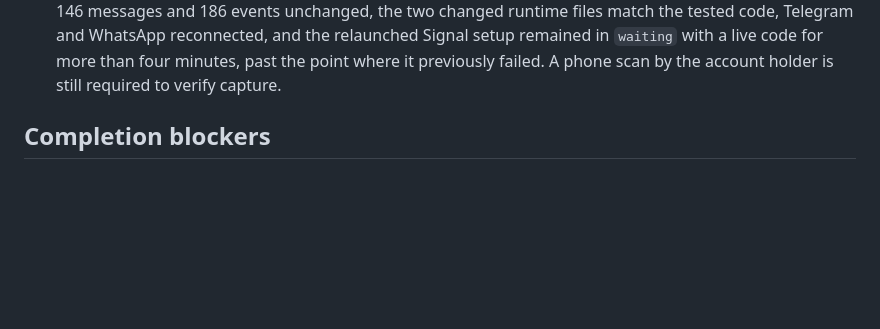
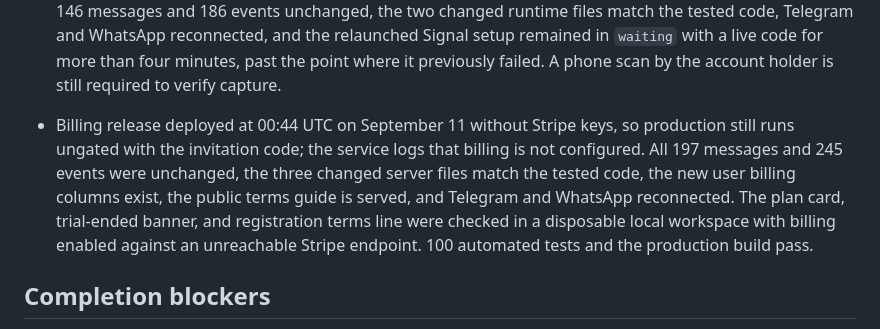
Before and after one commit to RonTuretzky/undelete.chat, a Markdown page: docs/SAAS-READINESS.md, the part around the change. Rendered like a GitHub page; blank space fills up the shorter version.

Commit message:
Record billing release verification

```diff
--- a/docs/SAAS-READINESS.md
+++ b/docs/SAAS-READINESS.md
@@ -45,6 +45,7 @@ Objective: deliver Afterword as a remote, multi-user service for personal Telegr
 - Server maintenance verified at 21:09 UTC: pending package updates were applied, root SSH was restricted to public keys, and the Droplet was rebooted onto kernel 6.8.0-139. The public monitor answered within a minute of the reboot; Telegram and WhatsApp restored connected sessions and the interrupted Signal setup relaunched into `waiting`. Process count inside the container was 56 against the 256 limit; memory use was 441 MiB with 2 GB swap available.
 - Resilience release deployed at 21:14 UTC after an independent code review found no authentication, tenant-isolation, or secret-logging defects. Changes: the collector supervisor now survives a worker that cannot be started (full runtime disk, undecryptable configuration, fork failure) and retries with backoff instead of crashing every customer's session; the server logs unhandled rejections by error code and shuts down cleanly on an uncaught exception instead of hanging; retention purges run in indexed 500-message batches with a 50 ms budget on page loads and a full pass hourly; unknown usernames pay the same scrypt cost as real ones at sign-in; and quota errors during resume return their public 507 message. 93 automated tests and the production build pass. All 146 messages and 186 events counted before deployment were unchanged afterwards, the five changed runtime files match the tested code, the new `messages_retention` index exists, the container is healthy, and Telegram and WhatsApp reconnected.
 - Hosted Signal linking defect found and fixed, September 10: the owner's Signal source had reported "Could not complete sign-in" after every restart since the hosted migration. Reproduced on the production server with an instrumented copy of the worker against a copy of the source queue: signal-cli produced the link code in 1.6 s, then returned a JSON-RPC error about 120 s later because Signal closes each provisioning link after roughly two minutes, which the adapter treated as a fatal sign-in failure with the QR still advertised as valid for 170 s. The adapter now requests a fresh code when the window closes, shows a 115-second validity, and gives up after five codes so the worker's ten-minute setup deadline produces the accurate "Sign-in expired" message. Covered by a test against a scripted signal-cli. Deployed at 21:36 UTC: 146 messages and 186 events unchanged, the two changed runtime files match the tested code, Telegram and WhatsApp reconnected, and the relaunched Signal setup remained in `waiting` with a live code for more than four minutes, past the point where it previously failed. A phone scan by the account holder is still required to verify capture.
+- Billing release deployed at 00:44 UTC on September 11 without Stripe keys, so production still runs ungated with the invitation code; the service logs that billing is not configured. All 197 messages and 245 events were unchanged, the three changed server files match the tested code, the new user billing columns exist, the public terms guide is served, and Telegram and WhatsApp reconnected. The plan card, trial-ended banner, and registration terms line were checked in a disposable local workspace with billing enabled against an unreachable Stripe endpoint. 100 automated tests and the production build pass.
 
 ## Completion blockers
 
```
